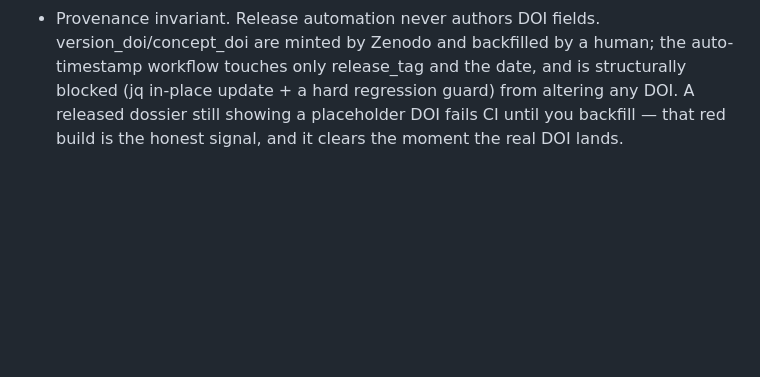
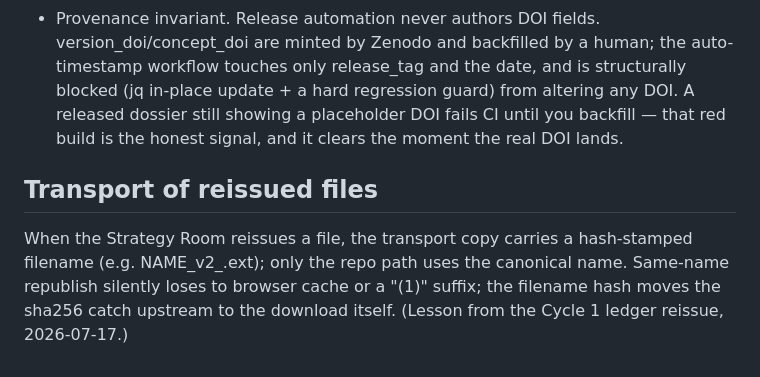
Before and after one commit to m4gr4th34/dossier-QC-003, a Markdown page: DEPLOY.md, the part around the change. Rendered like a GitHub page; blank space fills up the shorter version.

```diff
--- a/DEPLOY.md
+++ b/DEPLOY.md
@@ -115,3 +115,11 @@ it into the chapter's `lineage.json` entry, then re-skin.
   altering any DOI. A released dossier still showing a placeholder DOI fails CI
   until you backfill — that red build is the honest signal, and it clears the
   moment the real DOI lands.
+
+## Transport of reissued files
+When the Strategy Room reissues a file, the transport copy carries a
+hash-stamped filename (e.g. NAME_v2_<first8ofsha256>.ext); only the repo
+path uses the canonical name. Same-name republish silently loses to
+browser cache or a "(1)" suffix; the filename hash moves the sha256 catch
+upstream to the download itself. (Lesson from the Cycle 1 ledger reissue,
+2026-07-17.)
```
Also changed, not shown: expedition/SCOUTING_LEDGER_ADDENDUM_1.md (added, +71 -0 lines).
